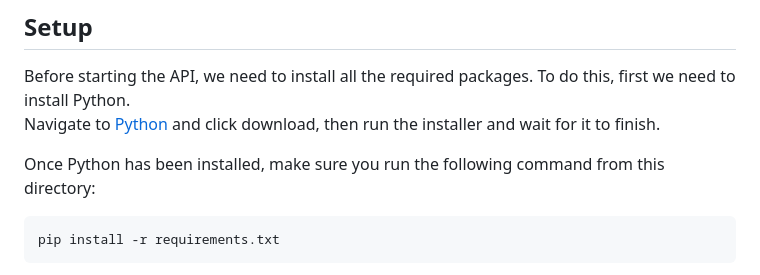
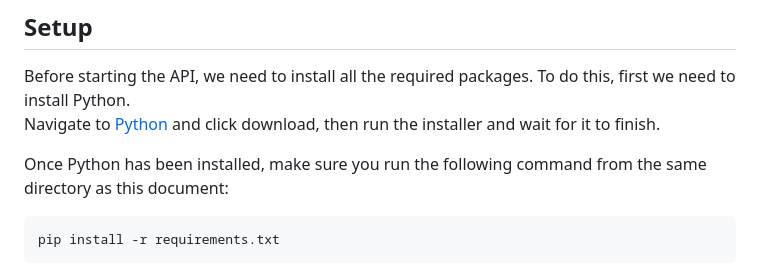
Before and after one commit to MatthisVanHoecke2/bachelor-proof-of-concept, a Markdown page: machine-learning-api/README.md, the part around the change. Rendered like a GitHub page.

```diff
--- a/machine-learning-api/README.md
+++ b/machine-learning-api/README.md
@@ -12,7 +12,7 @@ This is the back-end of the project, where we run and communicate with the model
 Before starting the API, we need to install all the required packages. To do this, first we need to install Python.<br>
 Navigate to [Python](https://www.python.org/downloads/) and click download, then run the installer and wait for it to finish.
 
-Once Python has been installed, make sure you run the following command from this directory:
+Once Python has been installed, make sure you run the following command from the same directory as this document:
 
     pip install -r requirements.txt
 
```
